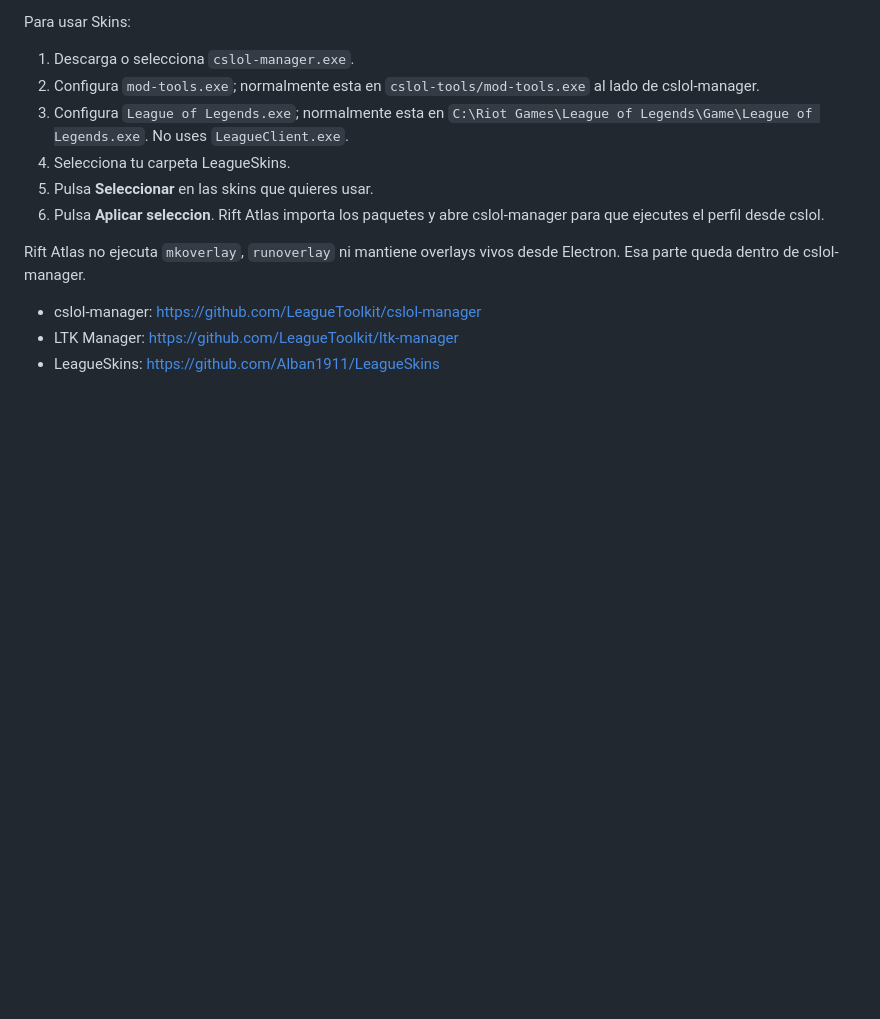
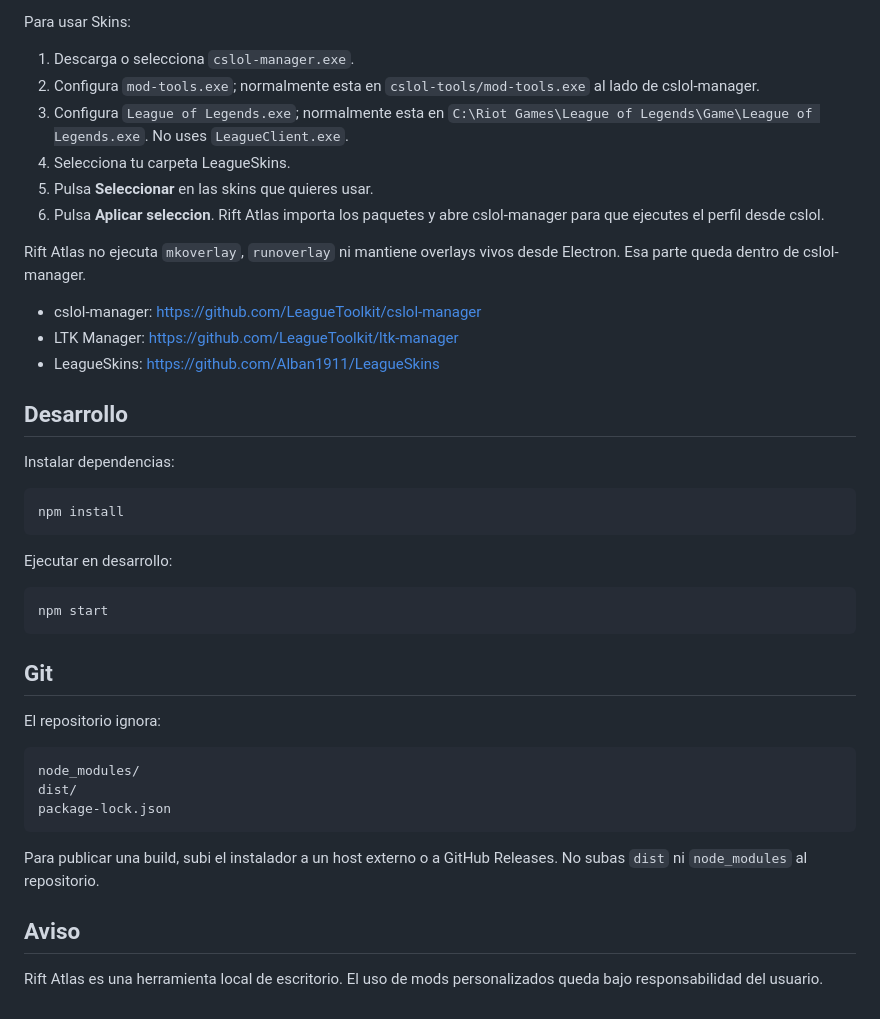
Before and after one commit to BEF172/Rift, a Markdown page: README.md, the part around one of its changes. GitHub-like rendering; blank space fills up the shorter version.

````diff
--- a/README.md
+++ b/README.md
@@ -83,3 +52,33 @@ Rift Atlas no ejecuta `mkoverlay`, `runoverlay` ni mantiene overlays vivos desde
 - cslol-manager: https://github.com/LeagueToolkit/cslol-manager
 - LTK Manager: https://github.com/LeagueToolkit/ltk-manager
 - LeagueSkins: https://github.com/Alban1911/LeagueSkins
+
+## Desarrollo
+
+Instalar dependencias:
+
+```bash
+npm install
+```
+
+Ejecutar en desarrollo:
+
+```bash
+npm start
+```
+
+## Git
+
+El repositorio ignora:
+
+```text
+node_modules/
+dist/
+package-lock.json
+```
+
+Para publicar una build, subi el instalador a un host externo o a GitHub Releases. No subas `dist` ni `node_modules` al repositorio.
+
+## Aviso
+
+Rift Atlas es una herramienta local de escritorio. El uso de mods personalizados queda bajo responsabilidad del usuario.
````
Also changed, not shown: other parts of README.md (+1 -32 lines).
